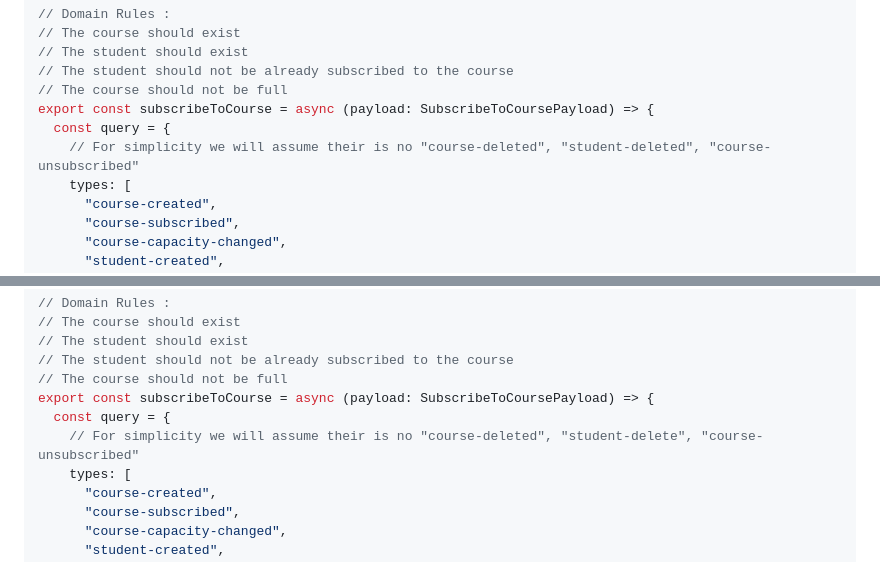
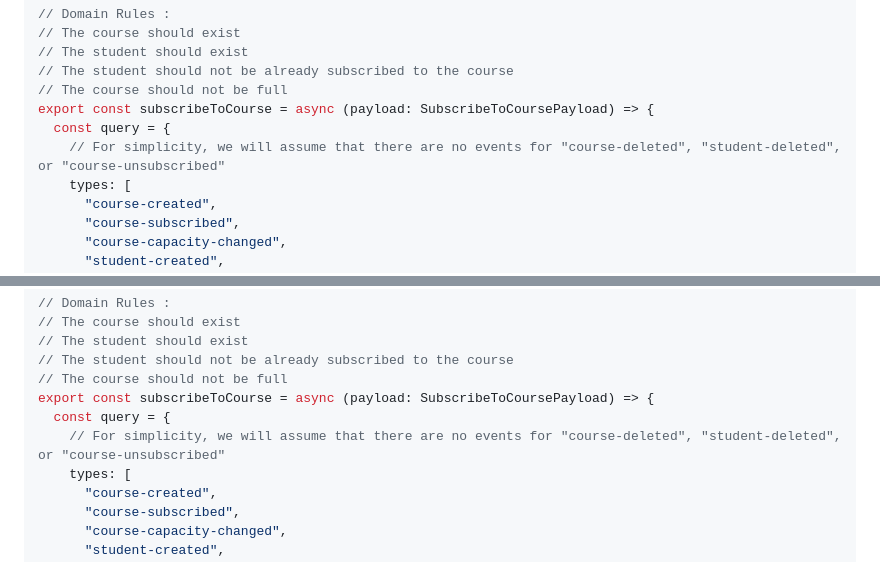
Before and after one commit to Sraleik/sorci, a Markdown page: pages/tutorial/create-a-command.md, 2 parts joined by grey strips. Rendered like a GitHub page.

```diff
--- a/pages/tutorial/create-a-command.md
+++ b/pages/tutorial/create-a-command.md
@@ -30,7 +30,7 @@ export type SubscribeToCoursePayload = {
 // The course should not be full
 export const subscribeToCourse = async (payload: SubscribeToCoursePayload) => {
   const query = {
-    // For simplicity we will assume their is no "course-deleted", "student-deleted", "course-unsubscribed"
+    // For simplicity, we will assume that there are no events for "course-deleted", "student-deleted", or "course-unsubscribed"
     types: [
       "course-created",
       "course-subscribed",
@@ -170,7 +170,7 @@ class Course {
 // The course should not be full
 export const subscribeToCourse = async (payload: SubscribeToCoursePayload) => {
   const query = {
-    // For simplicity we will assume their is no "course-deleted", "student-delete", "course-unsubscribed"
+    // For simplicity, we will assume that there are no events for "course-deleted", "student-deleted", or "course-unsubscribed"
     types: [
       "course-created",
       "course-subscribed",
```
Also changed, not shown: README.md (+7 -3 lines).
